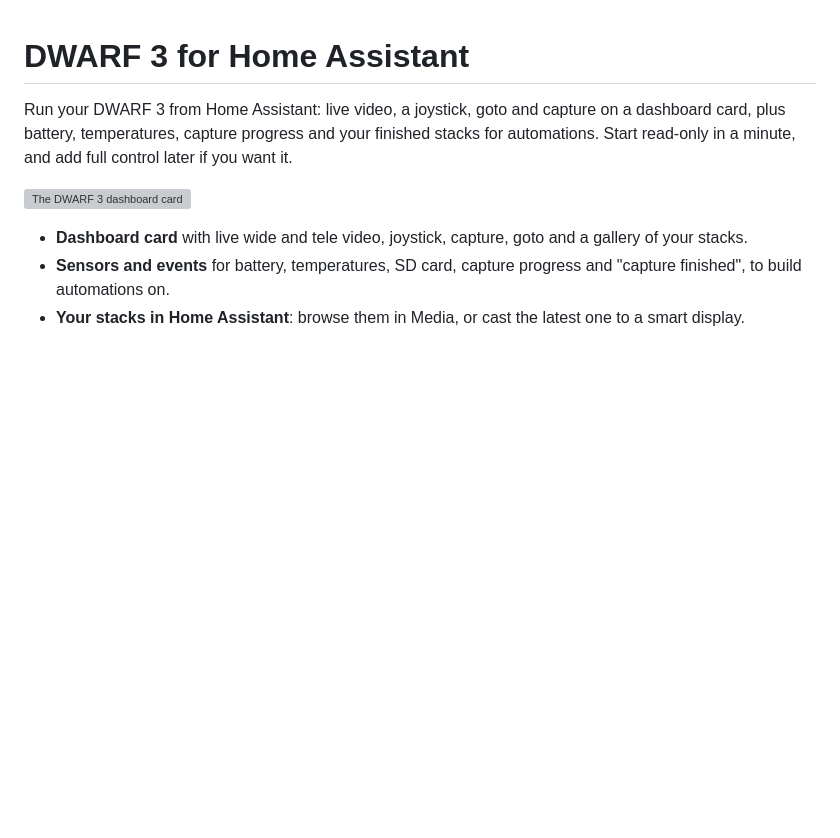
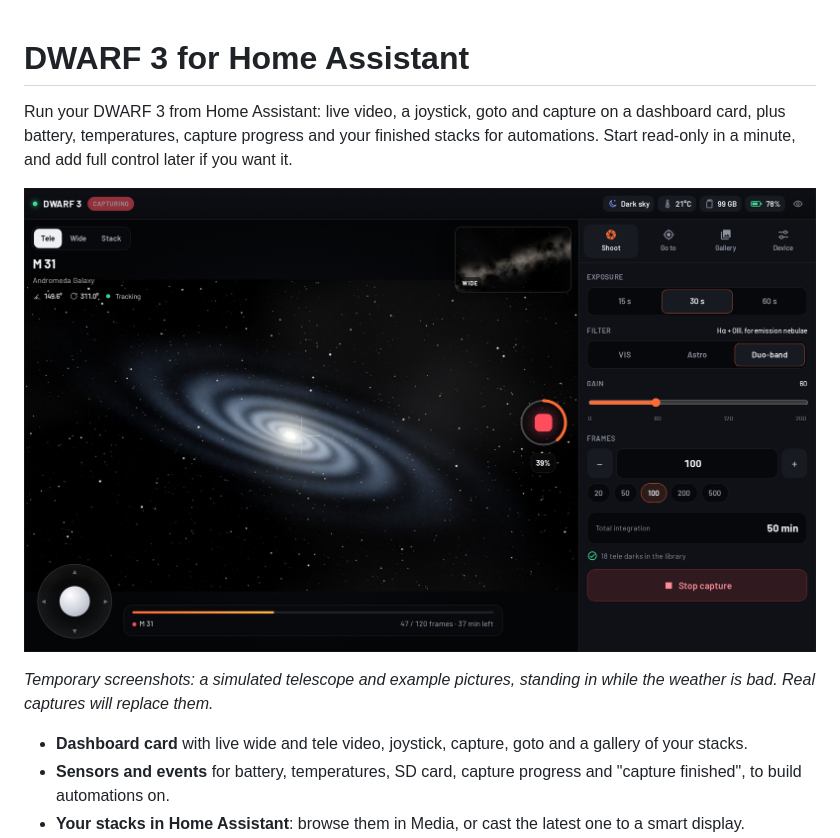
Before and after one commit to bscholer/home-assistant-dwarf, a Markdown page: README.md, the part around the change. Drawn GitHub-style; pictures changed too: docs/images/card.png (added); blank space fills up the shorter version; grey boxes are pictures that could not be loaded.

```diff
--- a/README.md
+++ b/README.md
@@ -5,6 +5,8 @@ temperatures, capture progress and your finished stacks for automations. Start r
 later if you want it.
 
 ![The DWARF 3 dashboard card](docs/images/card.png)
+
+*Temporary screenshots: a simulated telescope and example pictures, standing in while the weather is bad. Real captures will replace them.*
 
 - **Dashboard card** with live wide and tele video, joystick, capture, goto and a gallery of your stacks.
 - **Sensors and events** for battery, temperatures, SD card, capture progress and "capture finished", to build automations on.
```
Also changed, not shown: docs/images/README.md (+0 -2 lines), docs/images/card-gallery.png (added), docs/images/card-goto.png (added), docs/images/card-live.png (added).
